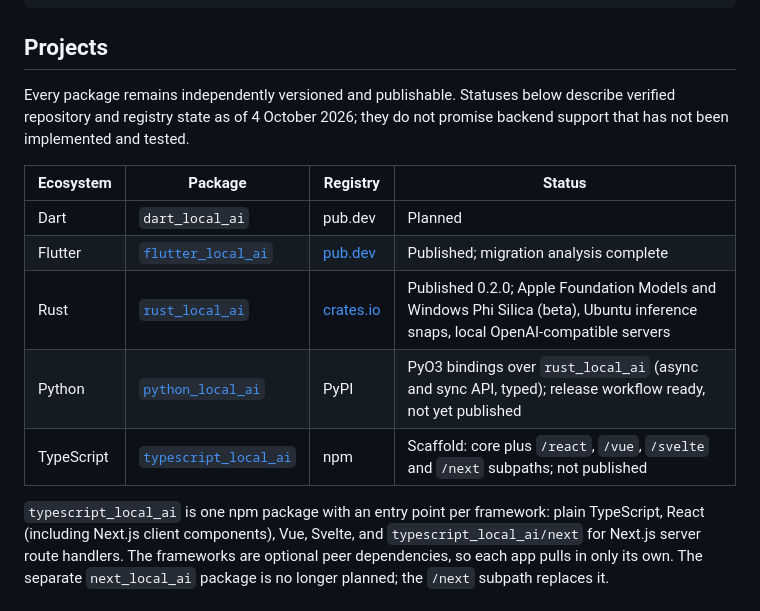
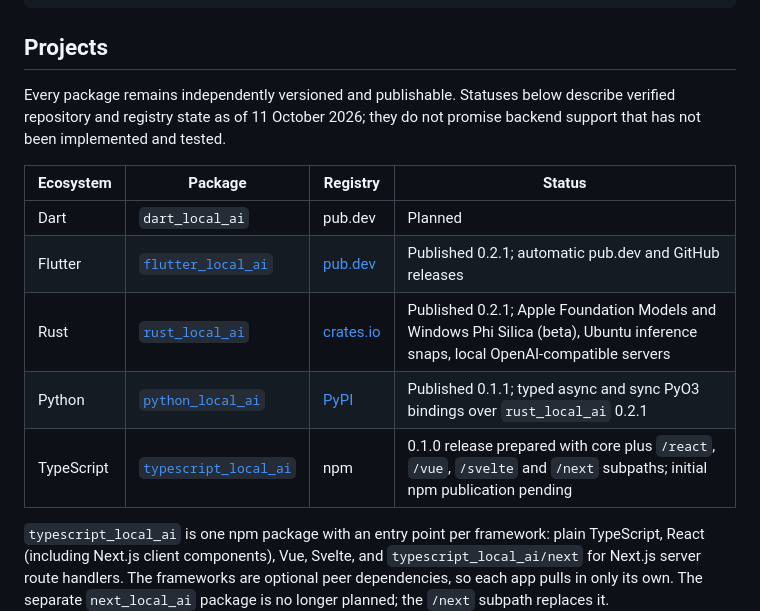
Before and after one commit to kekko7072/universal_local_ai, a Markdown page: README.md, the part around the change. Drawn GitHub-style.

Commit message:
Update published package links and versions

```diff
--- a/README.md
+++ b/README.md
@@ -36,16 +36,16 @@ idiomatic library for your ecosystem.
 ## Projects
 
 Every package remains independently versioned and publishable. Statuses below
-describe verified repository and registry state as of 4 October 2026; they do
+describe verified repository and registry state as of 11 October 2026; they do
 not promise backend support that has not been implemented and tested.
 
 | Ecosystem | Package | Registry | Status |
 |---|---|---|---|
 | Dart | `dart_local_ai` | pub.dev | Planned |
-| Flutter | [`flutter_local_ai`](https://vezz.io) | [pub.dev](https://pub.dev/packages/flutter_local_ai) | Published; migration analysis complete |
-| Rust | [`rust_local_ai`](https://github.com/kekko7072/rust_local_ai) | [crates.io](https://crates.io/crates/rust_local_ai) | Published 0.2.0; Apple Foundation Models and Windows Phi Silica (beta), Ubuntu inference snaps, local OpenAI-compatible servers |
-| Python | [`python_local_ai`](https://github.com/kekko7072/python_local_ai) | PyPI | PyO3 bindings over `rust_local_ai` (async and sync API, typed); release workflow ready, not yet published |
-| TypeScript | [`typescript_local_ai`](https://github.com/kekko7072/typescript_local_ai) | npm | Scaffold: core plus `/react`, `/vue`, `/svelte` and `/next` subpaths; not published |
+| Flutter | [`flutter_local_ai`](https://github.com/kekko7072/flutter_local_ai) | [pub.dev](https://pub.dev/packages/flutter_local_ai) | Published 0.2.1; automatic pub.dev and GitHub releases |
+| Rust | [`rust_local_ai`](https://github.com/kekko7072/rust_local_ai) | [crates.io](https://crates.io/crates/rust_local_ai) | Published 0.2.1; Apple Foundation Models and Windows Phi Silica (beta), Ubuntu inference snaps, local OpenAI-compatible servers |
+| Python | [`python_local_ai`](https://github.com/kekko7072/python_local_ai) | [PyPI](https://pypi.org/project/python-local-ai/) | Published 0.1.1; typed async and sync PyO3 bindings over `rust_local_ai` 0.2.1 |
+| TypeScript | [`typescript_local_ai`](https://github.com/kekko7072/typescript_local_ai) | npm | 0.1.0 release prepared with core plus `/react`, `/vue`, `/svelte` and `/next` subpaths; initial npm publication pending |
 
 `typescript_local_ai` is one npm package with an entry point per framework:
 plain TypeScript, React (including Next.js client components), Vue, Svelte,
```
